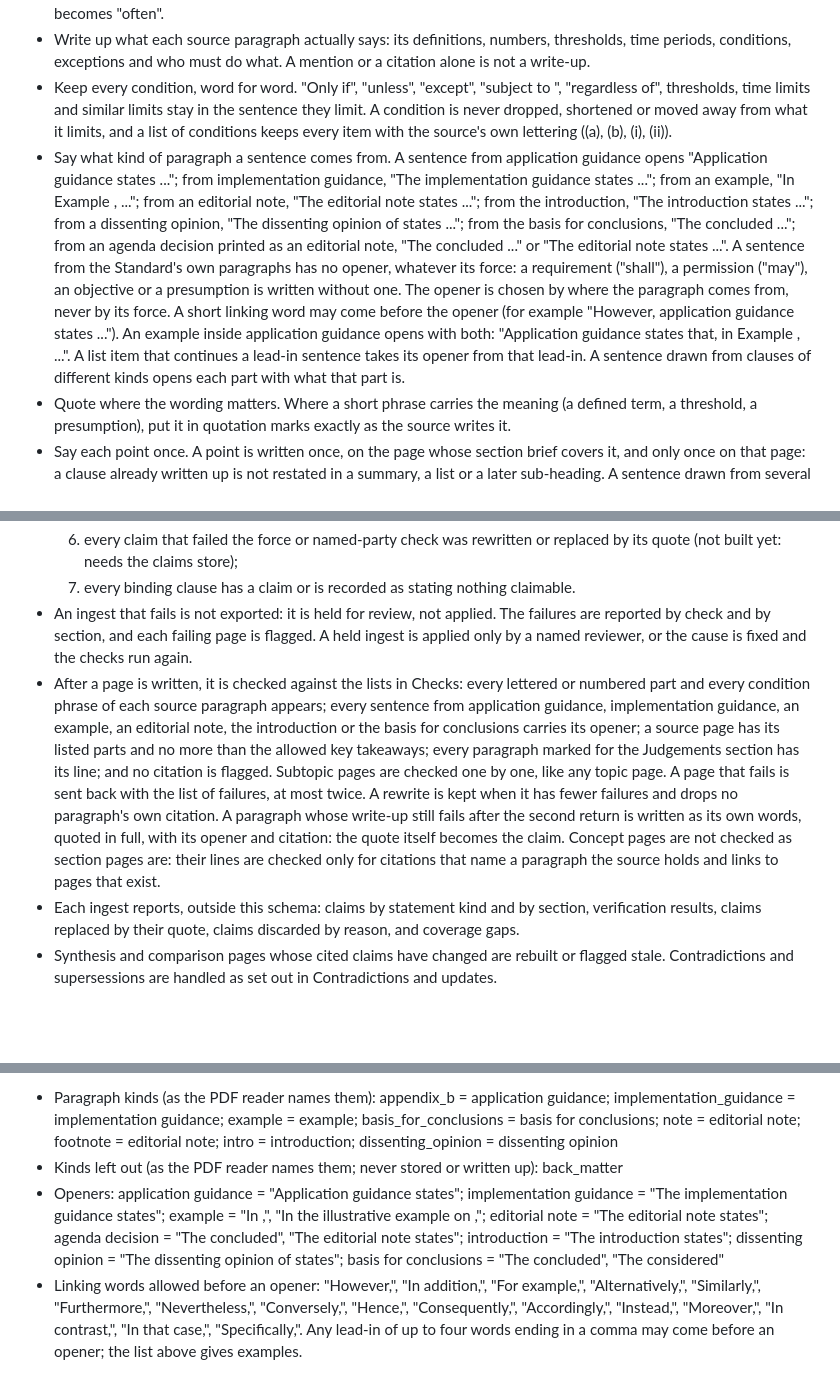
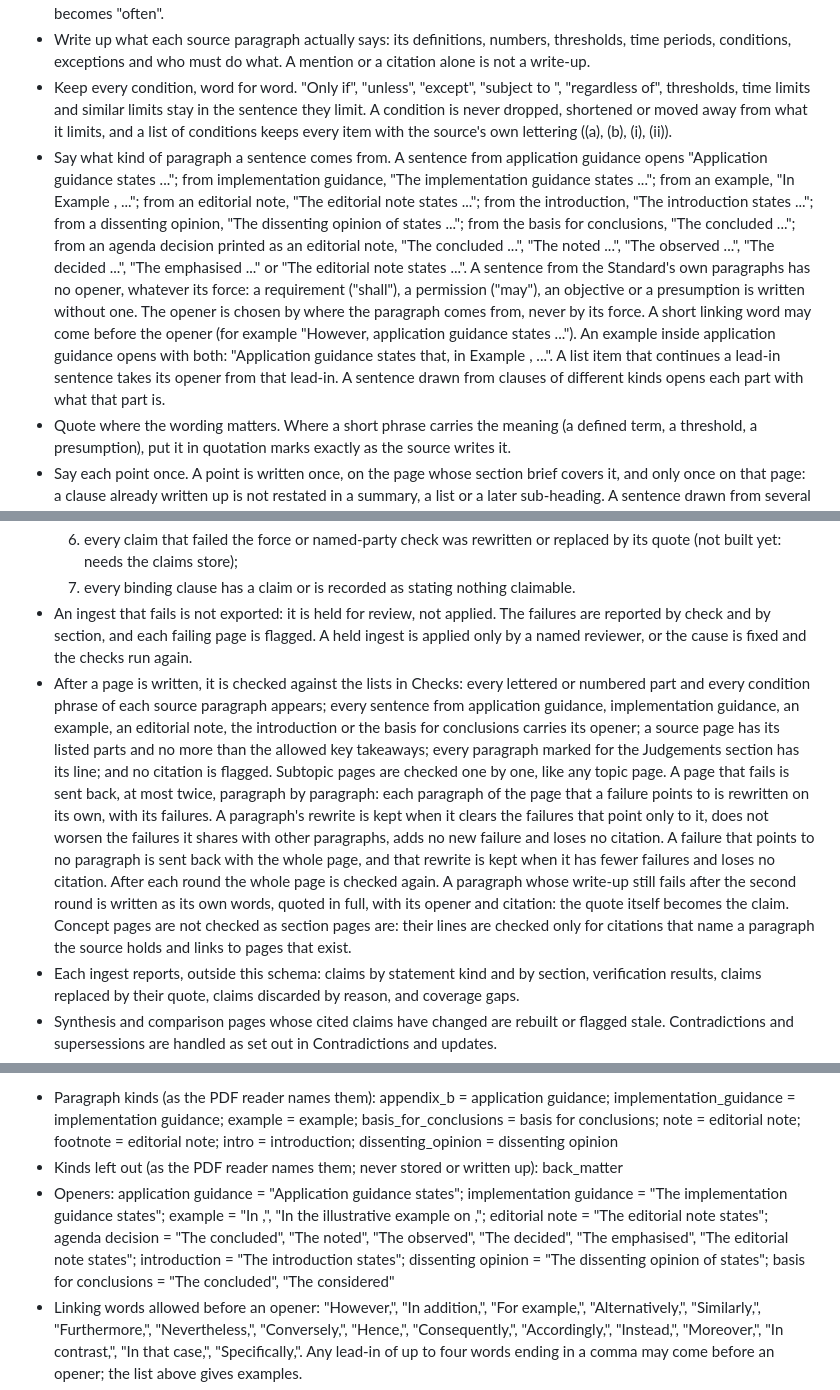
Before and after one commit to henrye1/wiki-rag-workbench, a Markdown page: Wiki/schemas/ifrs9-schema-3.17.md, 3 parts joined by grey strips. Drawn GitHub-style; blank space fills up the shorter version.

```diff
--- a/Wiki/schemas/ifrs9-schema-3.17.md
+++ b/Wiki/schemas/ifrs9-schema-3.17.md
@@ -191,7 +191,7 @@ These rules apply every time the maintainer writes or rewrites page text, whethe
 - Use the source's own force words. shall, must, may, can, should, might, for example, typically and generally are copied exactly as the source uses them. "May be considered" never becomes "is", and "might, for example" never becomes "often".
 - Write up what each source paragraph actually says: its definitions, numbers, thresholds, time periods, conditions, exceptions and who must do what. A mention or a citation alone is not a write-up.
 - Keep every condition, word for word. "Only if", "unless", "except", "subject to <clause>", "regardless of", thresholds, time limits and similar limits stay in the sentence they limit. A condition is never dropped, shortened or moved away from what it limits, and a list of conditions keeps every item with the source's own lettering ((a), (b), (i), (ii)).
-- Say what kind of paragraph a sentence comes from. A sentence from application guidance opens "Application guidance states ..."; from implementation guidance, "The implementation guidance states ..."; from an example, "In Example <n>, ..."; from an editorial note, "The editorial note states ..."; from the introduction, "The introduction states ..."; from a dissenting opinion, "The dissenting opinion of <member> states ..."; from the basis for conclusions, "The <issuer> concluded ..."; from an agenda decision printed as an editorial note, "The <issuing body> concluded ..." or "The editorial note states ...". A sentence from the Standard's own paragraphs has no opener, whatever its force: a requirement ("shall"), a permission ("may"), an objective or a presumption is written without one. The opener is chosen by where the paragraph comes from, never by its force. A short linking word may come before the opener (for example "However, application guidance states ..."). An example inside application guidance opens with both: "Application guidance states that, in Example <n>, ...". A list item that continues a lead-in sentence takes its opener from that lead-in. A sentence drawn from clauses of different kinds opens each part with what that part is.
+- Say what kind of paragraph a sentence comes from. A sentence from application guidance opens "Application guidance states ..."; from implementation guidance, "The implementation guidance states ..."; from an example, "In Example <n>, ..."; from an editorial note, "The editorial note states ..."; from the introduction, "The introduction states ..."; from a dissenting opinion, "The dissenting opinion of <member> states ..."; from the basis for conclusions, "The <issuer> concluded ..."; from an agenda decision printed as an editorial note, "The <issuing body> concluded ...", "The <issuing body> noted ...", "The <issuing body> observed ...", "The <issuing body> decided ...", "The <issuing body> emphasised ..." or "The editorial note states ...". A sentence from the Standard's own paragraphs has no opener, whatever its force: a requirement ("shall"), a permission ("may"), an objective or a presumption is written without one. The opener is chosen by where the paragraph comes from, never by its force. A short linking word may come before the opener (for example "However, application guidance states ..."). An example inside application guidance opens with both: "Application guidance states that, in Example <n>, ...". A list item that continues a lead-in sentence takes its opener from that lead-in. A sentence drawn from clauses of different kinds opens each part with what that part is.
 - Quote where the wording matters. Where a short phrase carries the meaning (a defined term, a threshold, a presumption), put it in quotation marks exactly as the source writes it.
 - Say each point once. A point is written once, on the page whose section brief covers it, and only once on that page: a clause already written up is not restated in a summary, a list or a later sub-heading. A sentence drawn from several clauses cites them all, each by its own label, instead of being repeated for each; a range ("<a>–<b>") is a pointer, not a write-up of the paragraphs inside it. Other pages link to that page rather than restating the point.
 - Stay inside the section. A page holds only what its section brief covers. Content that belongs to another section is written there, not here.
@@ -236,7 +236,7 @@ These rules apply every time the maintainer writes or rewrites page text, whethe
   6. every claim that failed the force or named-party check was rewritten or replaced by its quote (not built yet: needs the claims store);
   7. every binding clause has a claim or is recorded as stating nothing claimable.
 - An ingest that fails is not exported: it is held for review, not applied. The failures are reported by check and by section, and each failing page is flagged. A held ingest is applied only by a named reviewer, or the cause is fixed and the checks run again.
-- After a page is written, it is checked against the lists in Checks: every lettered or numbered part and every condition phrase of each source paragraph appears; every sentence from application guidance, implementation guidance, an example, an editorial note, the introduction or the basis for conclusions carries its opener; a source page has its listed parts and no more than the allowed key takeaways; every paragraph marked for the Judgements section has its line; and no citation is flagged. Subtopic pages are checked one by one, like any topic page. A page that fails is sent back with the list of failures, at most twice. A rewrite is kept when it has fewer failures and drops no paragraph's own citation. A paragraph whose write-up still fails after the second return is written as its own words, quoted in full, with its opener and citation: the quote itself becomes the claim. Concept pages are not checked as section pages are: their lines are checked only for citations that name a paragraph the source holds and links to pages that exist.
+- After a page is written, it is checked against the lists in Checks: every lettered or numbered part and every condition phrase of each source paragraph appears; every sentence from application guidance, implementation guidance, an example, an editorial note, the introduction or the basis for conclusions carries its opener; a source page has its listed parts and no more than the allowed key takeaways; every paragraph marked for the Judgements section has its line; and no citation is flagged. Subtopic pages are checked one by one, like any topic page. A page that fails is sent back, at most twice, paragraph by paragraph: each paragraph of the page that a failure points to is rewritten on its own, with its failures. A paragraph's rewrite is kept when it clears the failures that point only to it, does not worsen the failures it shares with other paragraphs, adds no new failure and loses no citation. A failure that points to no paragraph is sent back with the whole page, and that rewrite is kept when it has fewer failures and loses no citation. After each round the whole page is checked again. A paragraph whose write-up still fails after the second round is written as its own words, quoted in full, with its opener and citation: the quote itself becomes the claim. Concept pages are not checked as section pages are: their lines are checked only for citations that name a paragraph the source holds and links to pages that exist.
 - Each ingest reports, outside this schema: claims by statement kind and by section, verification results, claims replaced by their quote, claims discarded by reason, and coverage gaps.
 - Synthesis and comparison pages whose cited claims have changed are rebuilt or flagged stale. Contradictions and supersessions are handled as set out in Contradictions and updates.
 - Lint reports; it never edits a page. Each of the checks above that lint runs is named as Checks (Lint checks) sets out, and each it cannot run is reported as not run, with the reason, never passed. A link lint would add or remove is reported as a proposal, with the page and the link; pages change only through an ingest or a rebuild. Lint reads only topic, subtopic, source, overview, concept and entity pages: saved answers are never its material. A page that holds only the Empty section text is not a thin page.
@@ -246,7 +246,7 @@ These rules apply every time the maintainer writes or rewrites page text, whethe
 The engine reads these lists to route the issuer's labelled examples, to split sections into subtopic pages and, after a page is written, to check it as set out in Workflow: Maintain. It reads the words only from here. Every list below is present; a list that is not used says "none". A list that is missing, or whose wording the engine cannot read, is an error in the ingest report and holds the upload for review.
 - Paragraph kinds (as the PDF reader names them): appendix_b = application guidance; implementation_guidance = implementation guidance; example = example; basis_for_conclusions = basis for conclusions; note = editorial note; footnote = editorial note; intro = introduction; dissenting_opinion = dissenting opinion
 - Kinds left out (as the PDF reader names them; never stored or written up): back_matter
-- Openers: application guidance = "Application guidance states"; implementation guidance = "The implementation guidance states"; example = "In <example label>,", "In the illustrative example on <title>,"; editorial note = "The editorial note states"; agenda decision = "The <issuing body> concluded", "The editorial note states"; introduction = "The introduction states"; dissenting opinion = "The dissenting opinion of <member> states"; basis for conclusions = "The <issuer> concluded", "The <issuer> considered"
+- Openers: application guidance = "Application guidance states"; implementation guidance = "The implementation guidance states"; example = "In <example label>,", "In the illustrative example on <title>,"; editorial note = "The editorial note states"; agenda decision = "The <issuing body> concluded", "The <issuing body> noted", "The <issuing body> observed", "The <issuing body> decided", "The <issuing body> emphasised", "The editorial note states"; introduction = "The introduction states"; dissenting opinion = "The dissenting opinion of <member> states"; basis for conclusions = "The <issuer> concluded", "The <issuer> considered"
 - Linking words allowed before an opener: "However,", "In addition,", "For example,", "Alternatively,", "Similarly,", "Furthermore,", "Nevertheless,", "Conversely,", "Hence,", "Consequently,", "Accordingly,", "Instead,", "Moreover,", "In contrast,", "In that case,", "Specifically,". Any lead-in of up to four words ending in a comma may come before an opener; the list above gives examples.
 - Lettered part forms: "(a)", "(i)"
 - Condition phrases: "only if", "unless", "except", "subject to", "regardless of", "despite", "notwithstanding"
```
Also changed, not shown: other parts of Wiki/schemas/ifrs9-schema-3.17.md (+3 -3 lines).
